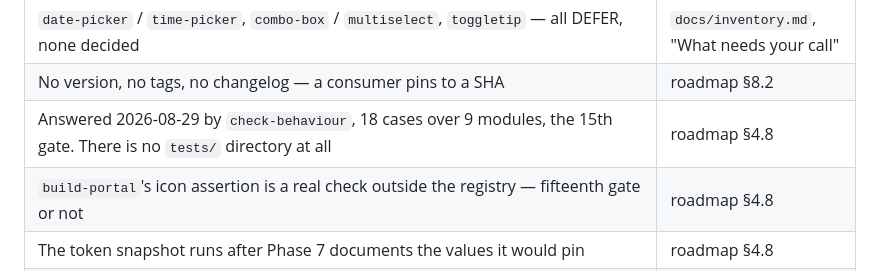
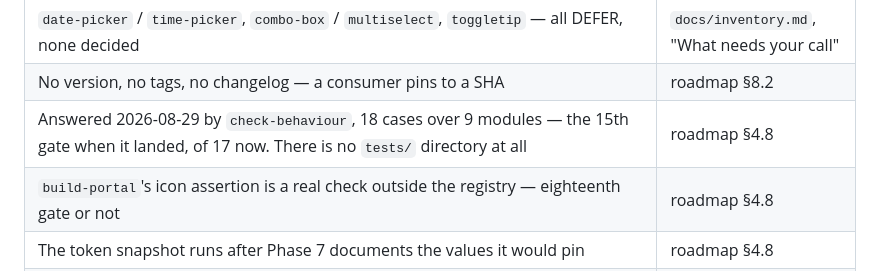
Before and after one commit to rux-sm/rux-ds, a Markdown page: README.md, the part around the change. Rendered like a GitHub page.

```diff
--- a/README.md
+++ b/README.md
@@ -80,8 +80,8 @@ was verified against.
 | Answered 2026-08-29 by `check-glyphs` (the symbol draws its name) and `check-slots` (the right glyph is in the slot). What remains: 24 of 64 icon slots have no Carbon capture, and the `__invalid-icon` family is now covered by ICON_STATES and the sibling rule; 4 slots still have no capture that can answer | roadmap §4.5 |
 | `date-picker` / `time-picker`, `combo-box` / `multiselect`, `toggletip` — all DEFER, none decided | `docs/inventory.md`, "What needs your call" |
 | No version, no tags, no changelog — a consumer pins to a SHA | roadmap §8.2 |
-| Answered 2026-08-29 by `check-behaviour`, 18 cases over 9 modules, the 15th gate. There is no `tests/` directory at all | roadmap §4.8 |
-| `build-portal`'s icon assertion is a real check outside the registry — fifteenth gate or not | roadmap §4.8 |
+| Answered 2026-08-29 by `check-behaviour`, 18 cases over 9 modules — the 15th gate when it landed, of 17 now. There is no `tests/` directory at all | roadmap §4.8 |
+| `build-portal`'s icon assertion is a real check outside the registry — eighteenth gate or not | roadmap §4.8 |
 | The token snapshot runs after Phase 7 documents the values it would pin | roadmap §4.8 |
 | Answered 2026-08-29: `dashboard.html` is archived outside the repository and deleted from it. §4.6's entry is the record and stands alone; `portal.html` holds the living-evidence role, committed and swept by four gates. The fifth, sixth and seventh attempts' pages went the same way the same day | roadmap §4.6 |
 | **A SEVENTH TEMPLATE — `wizard-page.html`.** The §4.6 seventh attempt showed a multi-step flow is a real shape no template covers, and that building one takes 580 lines and three wrong turns. Its page is archived, not promoted: authoring a template means a `BEHAVIOUR:` label verified against a RUNNING Carbon page, `npm run icons` coverage, ledger cells, and source comments carrying their own reasoning — none of which that page has. **Plan below** | roadmap §4.6 |
```
Also changed, not shown: docs/roadmap.md (+6 -1 lines).
